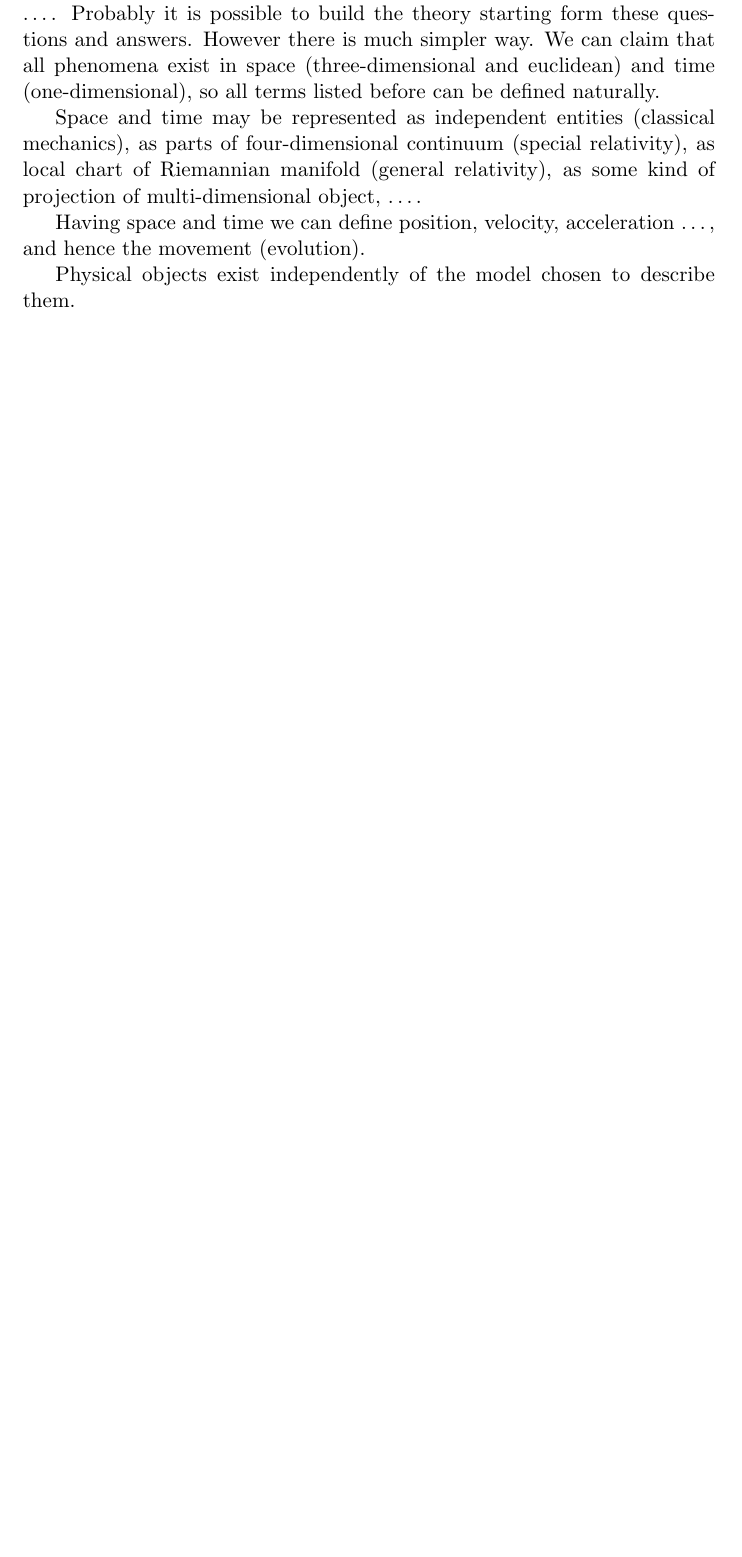
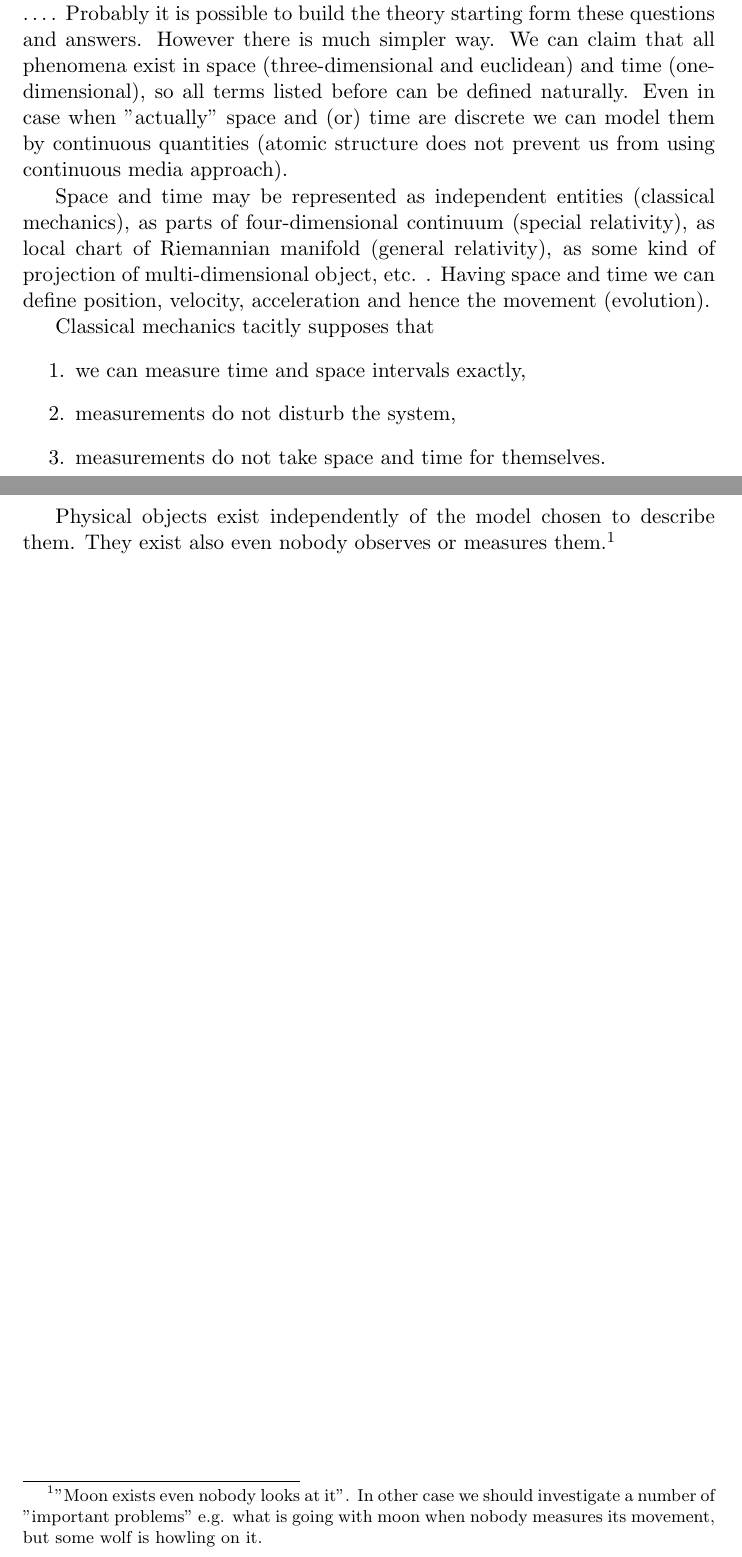
Before and after one commit to pshimon/physics, a LaTeX document (physics.tex): part of page 4 of 9 before the commit and two parts of pages 4 and 5 of 10 after it, the two joined at a grey line, cut so that both start at the same text, the shorter picture padded with empty space. Compiled offline with pdfLaTeX.

Commit message:
keep working .

```diff
--- a/physics.tex
+++ b/physics.tex
@@ -1,6 +1,7 @@
 \documentclass[11pt]{report}
 \usepackage[utf8]{inputenc}
-\usepackage[english]{babel}
+\usepackage[russian,english]{babel}
+\usepackage{csquotes}
 \usepackage[backend=biber,style=numeric,sorting=none]{biblatex}
 \usepackage{amsmath}
 \usepackage{amsfonts}
@@ -34,16 +36,27 @@ Experience shows us that questions "when?" and "where?" are reasonable and the a
 the theory starting form these questions and answers. However there is much simpler way.
 We can claim that all phenomena exist in space (three-dimensional and euclidean)
 and time (one-dimensional), so all terms listed before can be defined naturally.
+Even in case when "actually" space and (or) time are discrete we can model them
+by continuous quantities (atomic structure does not prevent us from using
+continuous media approach).
 
 Space and time may be represented as independent entities (classical mechanics), as parts of
 four-dimensional continuum (special relativity), as local chart
 of Riemannian manifold (general relativity), as some kind of projection
-of multi-dimensional object, \ldots .
+of multi-dimensional object, etc. . Having space and time we can define position, velocity, acceleration  and hence the movement (evolution).
 
-Having space and time we can define position, velocity, acceleration \ldots, and hence
-the movement (evolution).
+Classical mechanics tacitly supposes that
+\begin{enumerate}
+    \item we can measure time and space intervals exactly,
+    \item measurements do not disturb the system,
+    \item measurements do not take space and time for themselves.
+\end{enumerate}
 
-Physical objects exist independently of the model chosen to describe them.
+
+Physical objects exist independently of the model chosen to describe them. They exist
+also even nobody observes or measures them.\footnote{"Moon exists even nobody looks at it".
+In other case we should investigate a number of "important problems" e.g. what is going
+with moon when nobody measures its movement, but some wolf is howling on it.}
 \chapter{Classical Mechanics}
 \label{class-mech}
 \section{Definitions}
```
Also changed, not shown: phys-lib.bib (+1 -0 lines), physics.tex (5 more changed lines).
